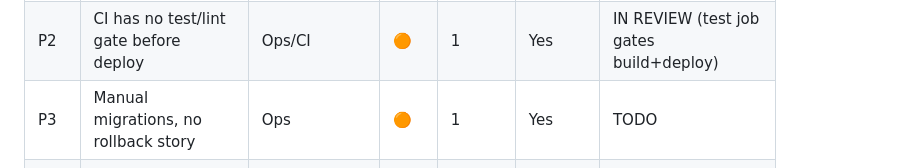
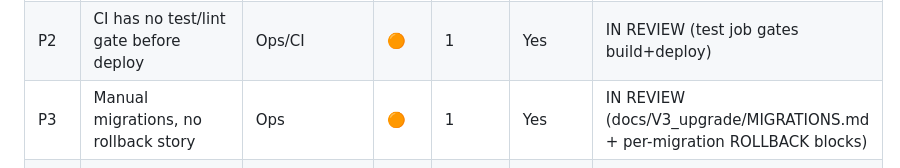
Before and after one commit to kiwanukaphil-oss/Inventory-image-database, a Markdown page: docs/V3_upgrade/V3_ENGINEERING_HARDENING_ROADMAP.md, the part around the change. Drawn GitHub-style.

```diff
--- a/docs/V3_upgrade/V3_ENGINEERING_HARDENING_ROADMAP.md
+++ b/docs/V3_upgrade/V3_ENGINEERING_HARDENING_ROADMAP.md
@@ -59,7 +59,7 @@ Severity: 🔴 Critical · 🟠 High · 🟡 Medium · 🟢 Low. **Before prod?*
 | P1 | No dev/prod environment separation | Ops | 🔴 | 1 | Yes | IN PROGRESS (staging `klinemen-catalog-staging` live; `.env`→staging; migs 0001–0028 applied+verified; pending: admin user + dev boot) |
 | T1 | Zero automated tests | Testing | 🔴 | 1 | Yes | IN PROGRESS (Vitest: price + readiness + imagehash, 24 tests; lib/ extraction. POS-SKU JS units deferred — see note) |
 | P2 | CI has no test/lint gate before deploy | Ops/CI | 🟠 | 1 | Yes | IN REVIEW (test job gates build+deploy) |
-| P3 | Manual migrations, no rollback story | Ops | 🟠 | 1 | Yes | TODO |
+| P3 | Manual migrations, no rollback story | Ops | 🟠 | 1 | Yes | IN REVIEW (docs/V3_upgrade/MIGRATIONS.md + per-migration ROLLBACK blocks) |
 | P4 | No error tracking / monitoring | Ops | 🟠 | 1 | Yes | IN REVIEW (0029 client_errors + src/errorlog.js + main.js hook; validated) |
 | P7 | Backups/PITR unverified | Ops | 🟠 | 1 | Yes | TODO |
 | S8 | Audit log not tamper-resistant; actor spoofable | Security/RLS | 🟠 | 0 | Yes | IN REVIEW (pulled into 0027) |
```
Also changed, not shown: docs/V3_upgrade/MIGRATIONS.md (added, +68 -0 lines).
